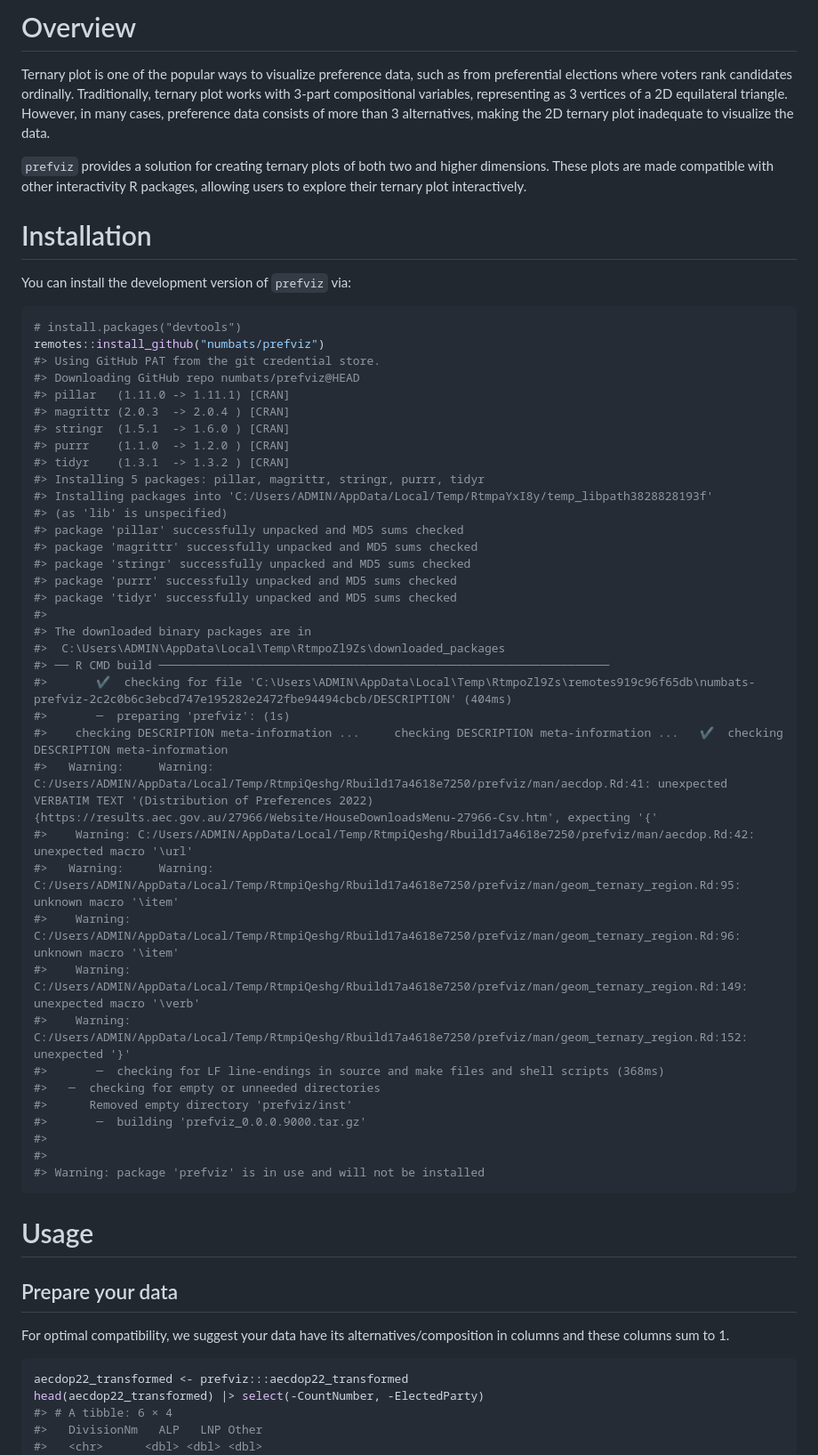
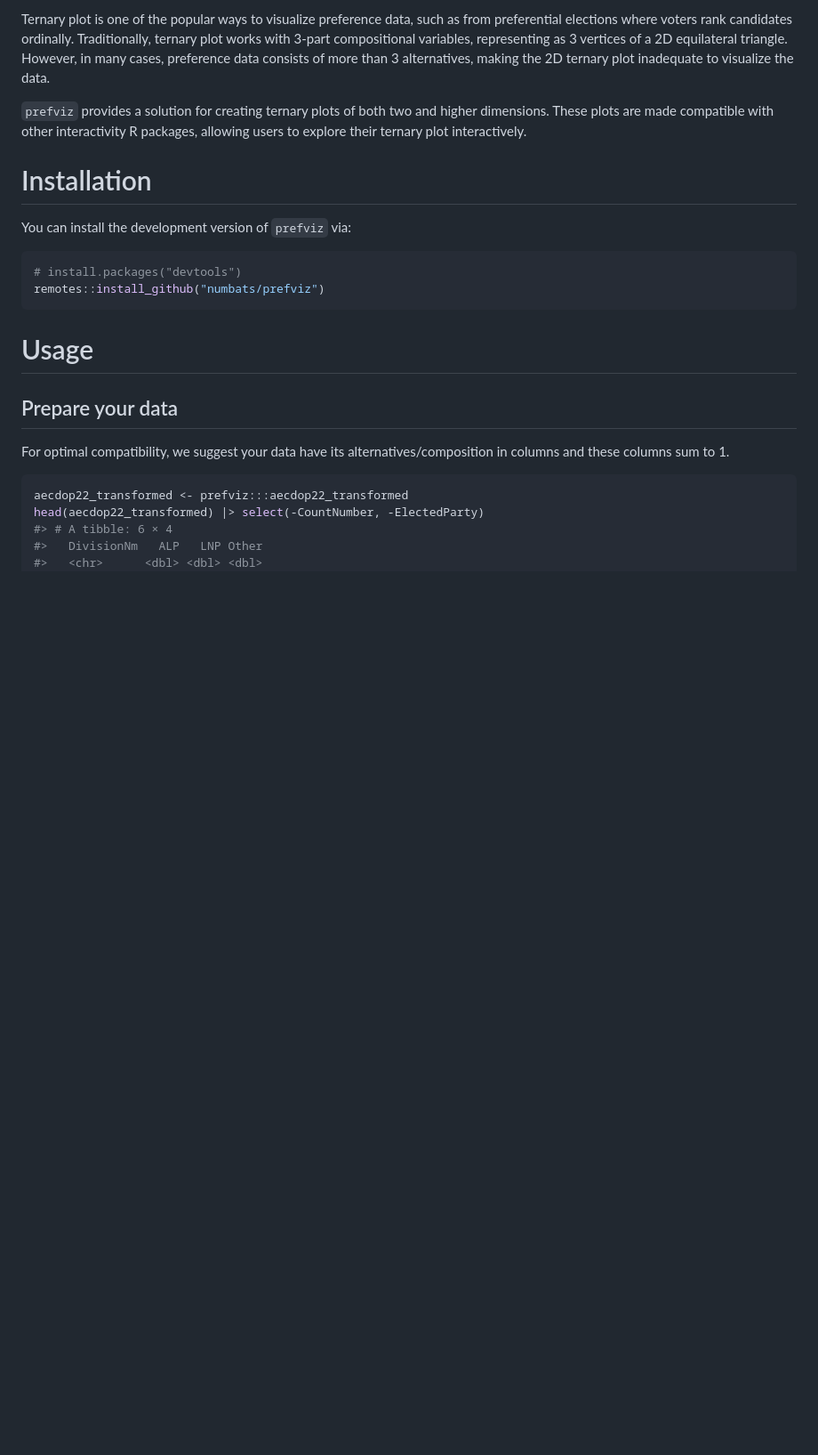
Before and after one commit to numbats/prefviz, a Markdown page: README.md, the part around one of its changes. Shown at 89% size. Rendered like a GitHub page; blank space fills up the shorter version.

````diff
--- a/README.md
+++ b/README.md
@@ -1,7 +1,5 @@
 
 <!-- README.md is generated from README.Rmd. Please edit that file -->
-
-# Overview
 
 Ternary plot is one of the popular ways to visualize preference data,
 such as from preferential elections where voters rank candidates
@@ -23,41 +21,6 @@ You can install the development version of `prefviz` via:
 ``` r
 # install.packages("devtools")
 remotes::install_github("numbats/prefviz")
-#> Using GitHub PAT from the git credential store.
-#> Downloading GitHub repo numbats/prefviz@HEAD
-#> pillar   (1.11.0 -> 1.11.1) [CRAN]
-#> magrittr (2.0.3  -> 2.0.4 ) [CRAN]
-#> stringr  (1.5.1  -> 1.6.0 ) [CRAN]
-#> purrr    (1.1.0  -> 1.2.0 ) [CRAN]
-#> tidyr    (1.3.1  -> 1.3.2 ) [CRAN]
-#> Installing 5 packages: pillar, magrittr, stringr, purrr, tidyr
-#> Installing packages into 'C:/Users/ADMIN/AppData/Local/Temp/RtmpaYxI8y/temp_libpath3828828193f'
-#> (as 'lib' is unspecified)
-#> package 'pillar' successfully unpacked and MD5 sums checked
-#> package 'magrittr' successfully unpacked and MD5 sums checked
-#> package 'stringr' successfully unpacked and MD5 sums checked
-#> package 'purrr' successfully unpacked and MD5 sums checked
-#> package 'tidyr' successfully unpacked and MD5 sums checked
-#>
-#> The downloaded binary packages are in
-#>  C:\Users\ADMIN\AppData\Local\Temp\RtmpoZl9Zs\downloaded_packages
-#> ── R CMD build ─────────────────────────────────────────────────────────────────
-#>       ✔  checking for file 'C:\Users\ADMIN\AppData\Local\Temp\RtmpoZl9Zs\remotes919c96f65db\numbats-prefviz-2c2c0b6c3ebcd747e195282e2472fbe94494cbcb/DESCRIPTION' (404ms)
-#>       ─  preparing 'prefviz': (1s)
-#>    checking DESCRIPTION meta-information ...     checking DESCRIPTION meta-information ...   ✔  checking DESCRIPTION meta-information
-#>   Warning:     Warning: C:/Users/ADMIN/AppData/Local/Temp/RtmpiQeshg/Rbuild17a4618e7250/prefviz/man/aecdop.Rd:41: unexpected VERBATIM TEXT '(Distribution of Preferences 2022){https://results.aec.gov.au/27966/Website/HouseDownloadsMenu-27966-Csv.htm', expecting '{'
-#>    Warning: C:/Users/ADMIN/AppData/Local/Temp/RtmpiQeshg/Rbuild17a4618e7250/prefviz/man/aecdop.Rd:42: unexpected macro '\url'
-#>   Warning:     Warning: C:/Users/ADMIN/AppData/Local/Temp/RtmpiQeshg/Rbuild17a4618e7250/prefviz/man/geom_ternary_region.Rd:95: unknown macro '\item'
-#>    Warning: C:/Users/ADMIN/AppData/Local/Temp/RtmpiQeshg/Rbuild17a4618e7250/prefviz/man/geom_ternary_region.Rd:96: unknown macro '\item'
-#>    Warning: C:/Users/ADMIN/AppData/Local/Temp/RtmpiQeshg/Rbuild17a4618e7250/prefviz/man/geom_ternary_region.Rd:149: unexpected macro '\verb'
-#>    Warning: C:/Users/ADMIN/AppData/Local/Temp/RtmpiQeshg/Rbuild17a4618e7250/prefviz/man/geom_ternary_region.Rd:152: unexpected '}'
-#>       ─  checking for LF line-endings in source and make files and shell scripts (368ms)
-#>   ─  checking for empty or unneeded directories
-#>      Removed empty directory 'prefviz/inst'
-#>       ─  building 'prefviz_0.0.0.9000.tar.gz'
-#>
-#>
-#> Warning: package 'prefviz' is in use and will not be installed
 ```
 
 # Usage
````
Also changed, not shown: other parts of README.md (+6 -7 lines), man/figures/README-unnamed-chunk-6-1.png, 11 other files.
